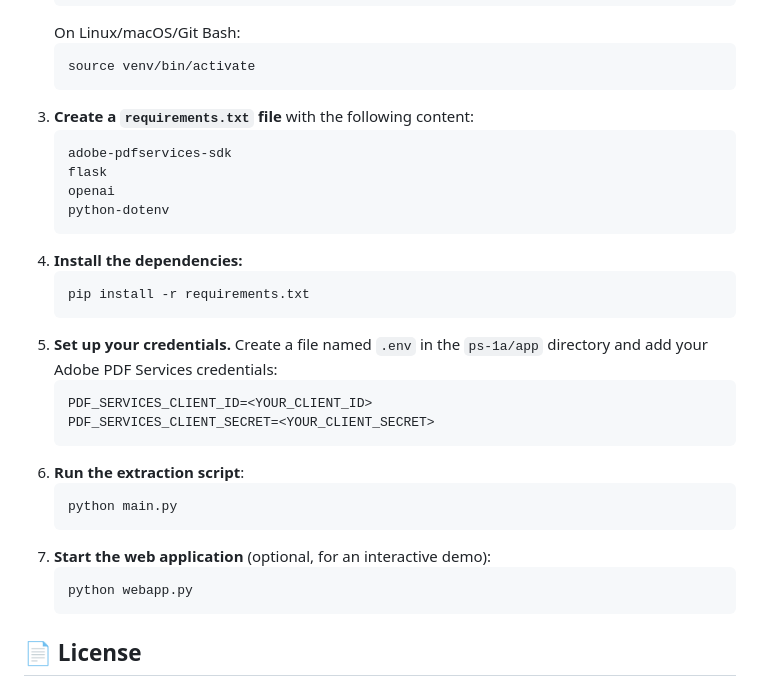
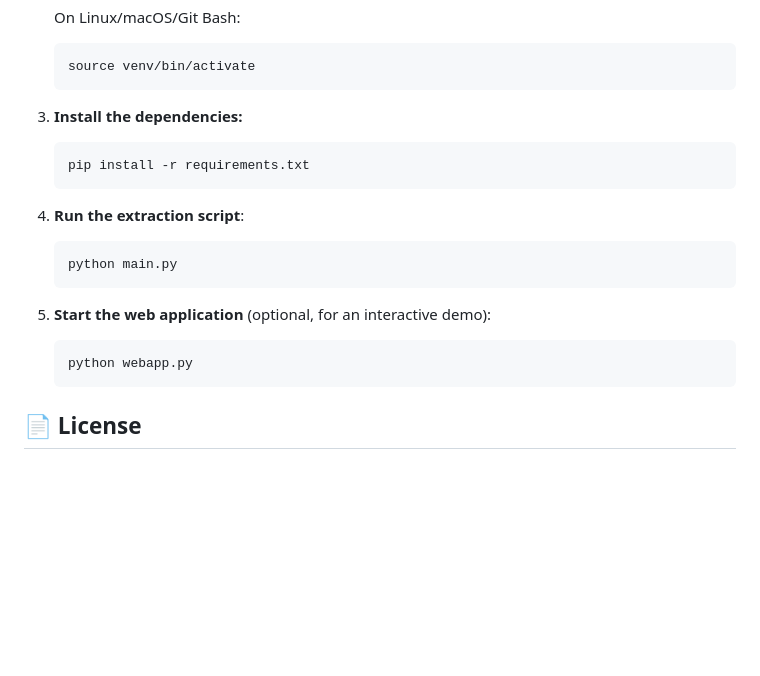
Before and after one commit to tubakhxn/Adobe-India-Hackathon25_1A, a Markdown page: README.md, the part around the change. Drawn GitHub-style; blank space fills up the shorter version.

````diff
--- a/README.md
+++ b/README.md
@@ -126,27 +126,16 @@ These instructions are for running the project directly on your machine using a
     ```bash
     source venv/bin/activate
     ```
-3.  **Create a `requirements.txt` file** with the following content:
-    ```
-    adobe-pdfservices-sdk
-    flask
-    openai
-    python-dotenv
-    ```
-4.  **Install the dependencies:**
+3.  **Install the dependencies:**
     ```bash
     pip install -r requirements.txt
     ```
-5.  **Set up your credentials.** Create a file named `.env` in the `ps-1a/app` directory and add your Adobe PDF Services credentials:
-    ```
-    PDF_SERVICES_CLIENT_ID=<YOUR_CLIENT_ID>
-    PDF_SERVICES_CLIENT_SECRET=<YOUR_CLIENT_SECRET>
-    ```
-6.  **Run the extraction script**:
+
+4.  **Run the extraction script**:
     ```bash
     python main.py
     ```
-7.  **Start the web application** (optional, for an interactive demo):
+5.  **Start the web application** (optional, for an interactive demo):
     ```bash
     python webapp.py
     ```
````
